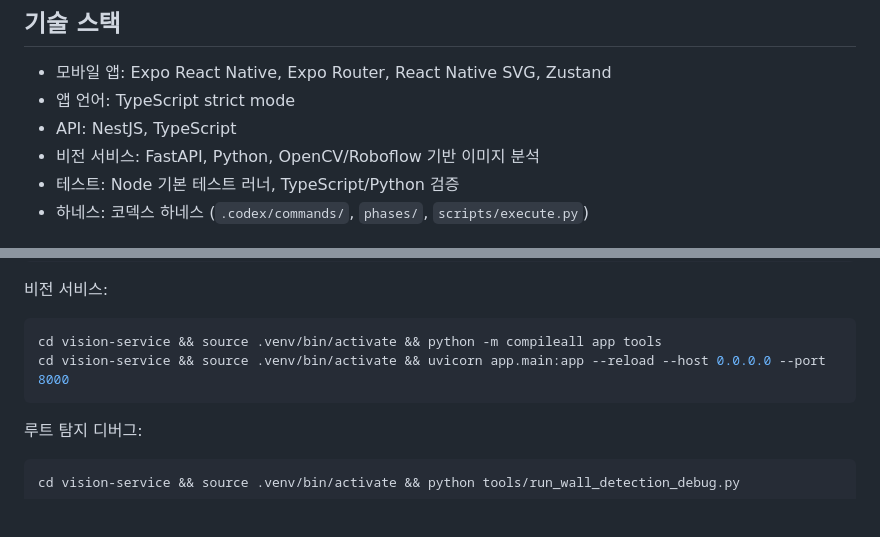
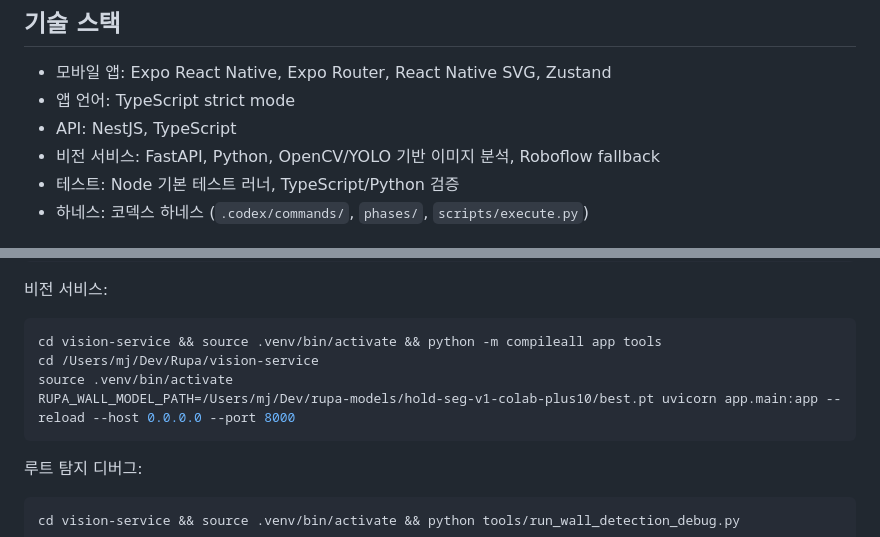
Before and after one commit to kimminjunnn/next-move, a Markdown page: AGENTS.md, 2 parts joined by grey strips. Rendered like a GitHub page; blank space fills up the shorter version.

````diff
--- a/AGENTS.md
+++ b/AGENTS.md
@@ -11,7 +11,7 @@ Rupa는 실내 볼더링에서 막혔을 때, 사용자가 벽 사진 위에서
 - 모바일 앱: Expo React Native, Expo Router, React Native SVG, Zustand
 - 앱 언어: TypeScript strict mode
 - API: NestJS, TypeScript
-- 비전 서비스: FastAPI, Python, OpenCV/Roboflow 기반 이미지 분석
+- 비전 서비스: FastAPI, Python, OpenCV/YOLO 기반 이미지 분석, Roboflow fallback
 - 테스트: Node 기본 테스트 러너, TypeScript/Python 검증
 - 하네스: 코덱스 하네스 (`.codex/commands/`, `phases/`, `scripts/execute.py`)
 
@@ -97,7 +97,9 @@ cd nest-api && npm run start:dev
 
 ```bash
 cd vision-service && source .venv/bin/activate && python -m compileall app tools
-cd vision-service && source .venv/bin/activate && uvicorn app.main:app --reload --host 0.0.0.0 --port 8000
+cd /Users/mj/Dev/Rupa/vision-service
+source .venv/bin/activate
+RUPA_WALL_MODEL_PATH=/Users/mj/Dev/rupa-models/hold-seg-v1-colab-plus10/best.pt uvicorn app.main:app --reload --host 0.0.0.0 --port 8000
 ```
 
 루트 탐지 디버그:
````
Also changed, not shown: docs/ADR.md (+1 -1 lines), docs/ARCHITECTURE.md (+5 -2 lines).
